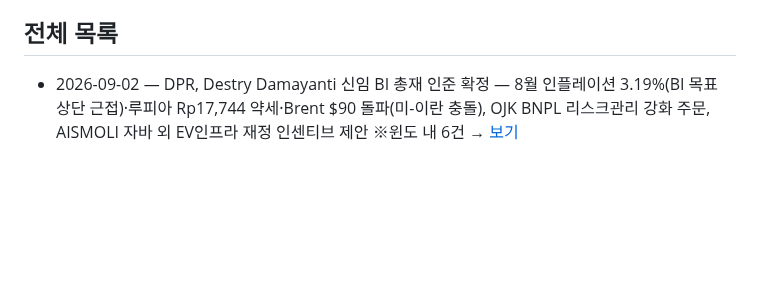
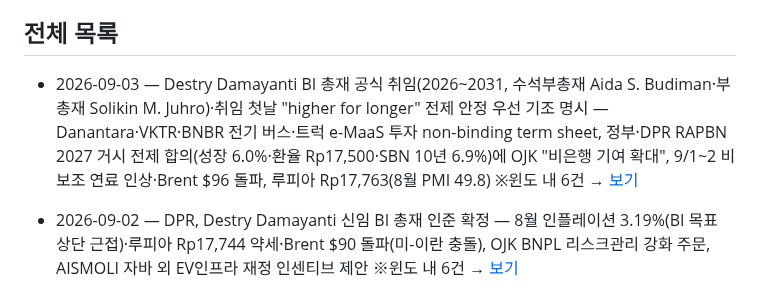
Before and after one commit to soonhokwonjb-del/indo-briefings, a Markdown page: README.md, the part around one of its changes. Drawn GitHub-style; blank space fills up the shorter version.

Commit message:
Update README for 2026-09-03

```diff
--- a/README.md
+++ b/README.md
@@ -13,6 +13,7 @@
 
 ## 전체 목록
 
+- 2026-09-03 — Destry Damayanti BI 총재 공식 취임(2026~2031, 수석부총재 Aida S. Budiman·부총재 Solikin M. Juhro)·취임 첫날 "higher for longer" 전제 안정 우선 기조 명시 — Danantara·VKTR·BNBR 전기 버스·트럭 e-MaaS 투자 non-binding term sheet, 정부·DPR RAPBN 2027 거시 전제 합의(성장 6.0%·환율 Rp17,500·SBN 10년 6.9%)에 OJK "비은행 기여 확대", 9/1~2 비보조 연료 인상·Brent $96 돌파, 루피아 Rp17,763(8월 PMI 49.8) ※윈도 내 6건 → [보기](./2026-09-03.md)
 - 2026-09-02 — DPR, Destry Damayanti 신임 BI 총재 인준 확정 — 8월 인플레이션 3.19%(BI 목표 상단 근접)·루피아 Rp17,744 약세·Brent $90 돌파(미-이란 충돌), OJK BNPL 리스크관리 강화 주문, AISMOLI 자바 외 EV인프라 재정 인센티브 제안 ※윈도 내 6건 → [보기](./2026-09-02.md)
 - 2026-09-01 — 핀다르 소비성 대출 확대·7월 운전자금대출 +11.6%·미-이란 충돌 재개로 브렌트유 $90 돌파 → [보기](./2026-09-01.md)
 - 2026-08-31 — BI, 9/1부터 KLM을 '자금시장 심화(PPU)' 스킴으로 개편(지준 인센티브 최대 6%, KB Bank 프라이싱 경쟁력 기대) — 멀티파이낸스 9월 채권만기 대응 러시(MTF Rp804.17십억·BFIN Rp200십억), 샤리아 파이낸싱 상반기 +9.14% 초과 성장, Brent 주간 -5% $89.3(이란-오만 수익배분 합의) ※주말+월요일 72h 윈도 8건 → [보기](./2026-08-31.md)
```
Also changed, not shown: other parts of README.md (+1 -1 lines).
